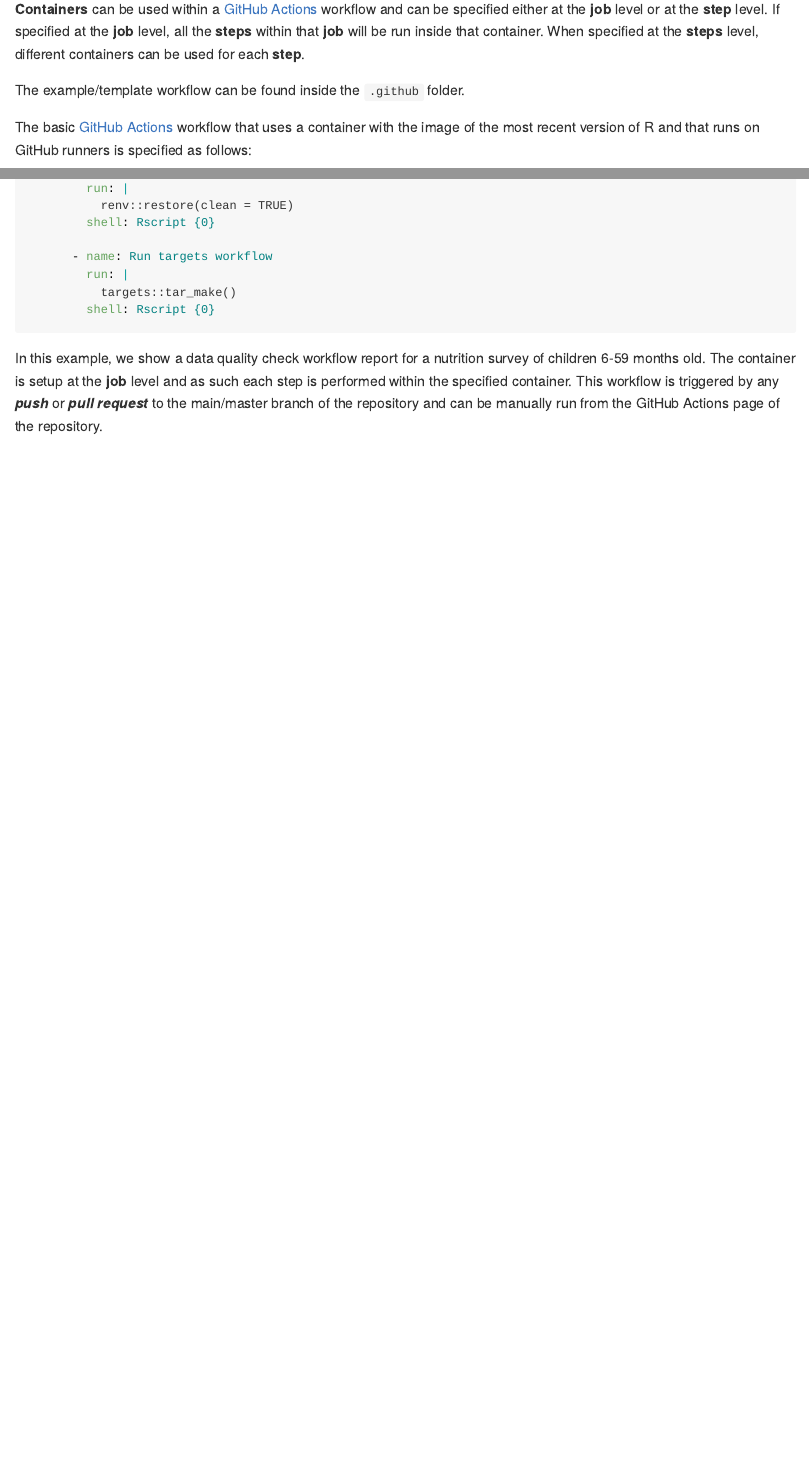
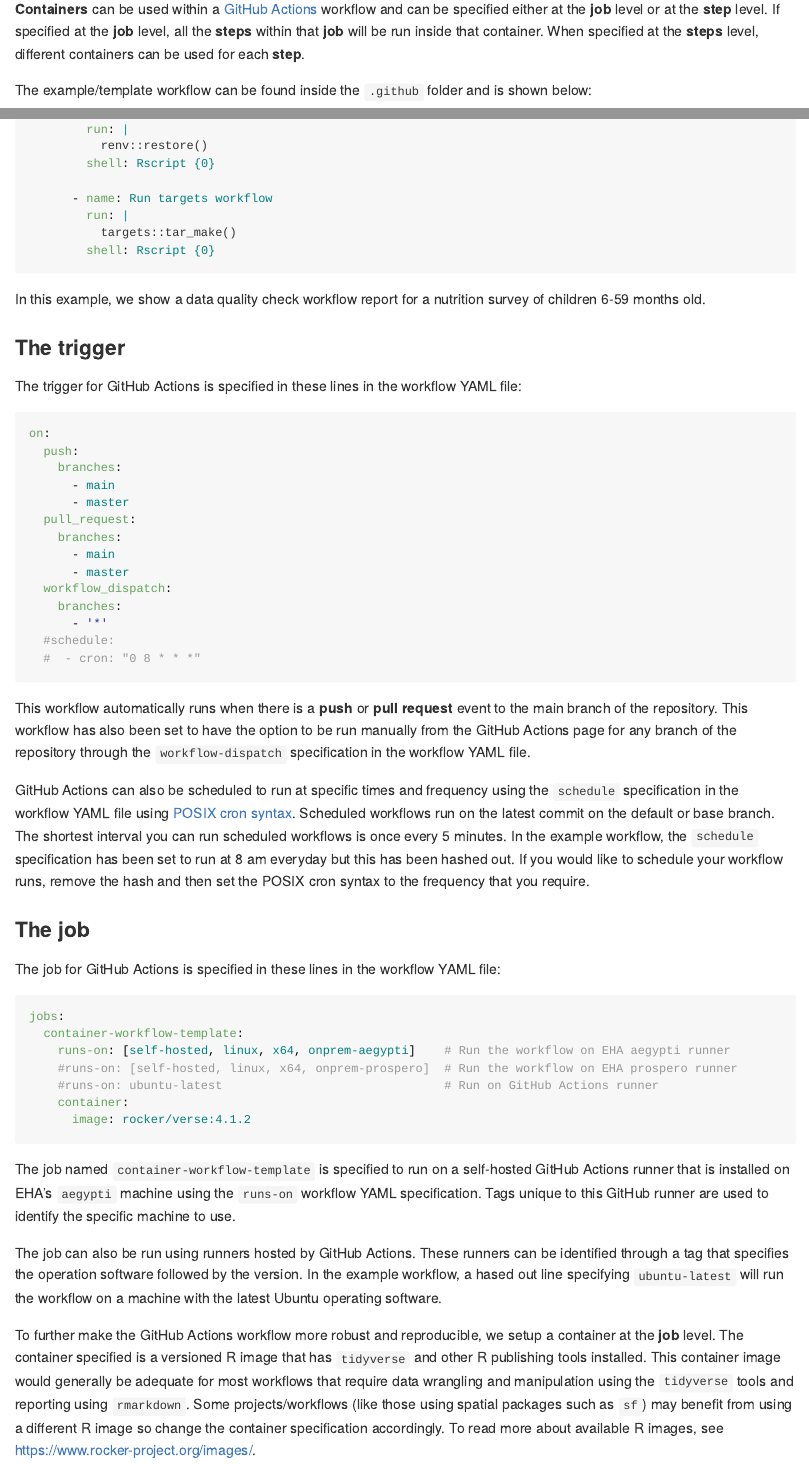
Before and after one commit to ecohealthalliance/container-template, an R Markdown document (README.Rmd): the page in a window 1100 px wide, from 780 px down, and a second part further down, joined at a grey line. The pictures show the output file README.md that the author committed with the source, drawn offline in the style of GitHub; badge pictures from the web are left out.

Commit message:
update README and re-order the steps

````diff
--- a/.github/workflows/container-workflow-template.yml
+++ b/.github/workflows/container-workflow-template.yml
@@ -12,22 +12,25 @@ on:
   workflow_dispatch:
     branches:
       - '*'
+  #schedule:
+  #  - cron: "0 8 * * *"
 
 jobs:
-  container-workflow-tempalte:
+  container-workflow-template:
     runs-on: [self-hosted, linux, x64, onprem-aegypti]    # Run the workflow on EHA aegypti runner
+    #runs-on: [self-hosted, linux, x64, onprem-prospero]  # Run the workflow on EHA prospero runner
     #runs-on: ubuntu-latest                               # Run on GitHub Actions runner
     container:
       image: rocker/verse:4.1.2
 
     steps:
+      - uses: actions/checkout@v2
+
       - name: Install system dependencies
         run: |
           apt-get update && apt-get install -y --no-install-recommends \
           libcurl4-openssl-dev \
           libssl-dev
-
-      - uses: actions/checkout@v2
 
       - name: Restore R packages
         run: |
--- a/README.Rmd
+++ b/README.Rmd
@@ -40,9 +41,7 @@ A **container** is a standard unit of software that packages up code and all its
 
 **Containers** can be used within a [GitHub Actions](https://docs.github.com/en/actions) workflow and can be specified either at the **job** level or at the **step** level. If specified at the **job** level, all the **steps** within that **job** will be run inside that container. When specified at the **steps** level, different containers can be used for each **step**.
 
-The example/template workflow can be found inside the `.github` folder.
-
-The basic [GitHub Actions](https://docs.github.com/en/actions) workflow that uses a container with the image of the most recent version of R and that runs on GitHub runners is specified as follows:
+The example/template workflow can be found inside the `.github` folder and is shown below:
 
 ```yaml
 name: container-workflow-template
@@ -73,6 +81,6 @@ jobs:
       - name: Restore R packages
         run: |
-          renv::restore(clean = TRUE)
+          renv::restore()
         shell: Rscript {0}
 
       - name: Run targets workflow
@@ -81,4 +89,49 @@ jobs:
         shell: Rscript {0}
 ```
 
-In this example, we show a data quality check workflow report for a nutrition survey of children 6-59 months old. The container is setup at the **job** level and as such each step is performed within the specified container. This workflow is triggered by any ***push*** or ***pull request*** to the main/master branch of the repository and can be manually run from the GitHub Actions page of the repository.
+In this example, we show a data quality check workflow report for a nutrition survey of children 6-59 months old.
+
+### The trigger
+
+The trigger for GitHub Actions is specified in these lines in the workflow YAML file:
+
+```yaml
+on:
+  push:
+    branches:
+      - main
+      - master
+  pull_request:
+    branches:
+      - main
+      - master
+  workflow_dispatch:
+    branches:
+      - '*'
+  #schedule:
+  #  - cron: "0 8 * * *"
+```
+
+This workflow automatically runs when there is a **push** or **pull request** event to the main branch of the repository. This workflow has also been set to have the option to be run manually from the GitHub Actions page for any branch of the repository through the `workflow-dispatch` specification in the workflow YAML file.
+
+GitHub Actions can also be scheduled to run at specific times and frequency using the `schedule` specification in the workflow YAML file using [POSIX cron syntax](https://en.wikipedia.org/wiki/Cron). Scheduled workflows run on the latest commit on the default or base branch. The shortest interval you can run scheduled workflows is once every 5 minutes. In the example workflow, the `schedule` specification has been set to run at 8 am everyday but this has been hashed out. If you would like to schedule your workflow runs, remove the hash and then set the POSIX cron syntax to the frequency that you require.
+
+### The job
+
+The job for GitHub Actions is specified in these lines in the workflow YAML file:
+
+```yaml
+jobs:
+  container-workflow-template:
+    runs-on: [self-hosted, linux, x64, onprem-aegypti]    # Run the workflow on EHA aegypti runner
+    #runs-on: [self-hosted, linux, x64, onprem-prospero]  # Run the workflow on EHA prospero runner
+    #runs-on: ubuntu-latest                               # Run on GitHub Actions runner
+    container:
+      image: rocker/verse:4.1.2
+```
+
+The job named `container-workflow-template` is specified to run on a self-hosted GitHub Actions runner that is installed on EHA's `aegypti` machine using the `runs-on` workflow YAML specification. Tags unique to this GitHub runner are used to identify the specific machine to use.
+
+The job can also be run using runners hosted by GitHub Actions. These runners can be identified through a tag that specifies the operation software followed by the version. In the example workflow, a hased out line specifying `ubuntu-latest` will run the workflow on a machine with the latest Ubuntu operating software.
+
+To further make the GitHub Actions workflow more robust and reproducible, we setup a container at the **job** level. The container specified is a versioned R image that has `tidyverse` and other R publishing tools installed. This container image would generally be adequate for most workflows that require data wrangling and manipulation using the `tidyverse` tools and reporting using `rmarkdown`. Some projects/workflows (like those using spatial packages such as `sf`) may benefit from using a different R image so change the container specification accordingly. To read more about available R images, see https://www.rocker-project.org/images/.
````
Also changed, not shown: packages.R (+1 -1 lines), README.md, README.Rmd (12 more changed lines).
